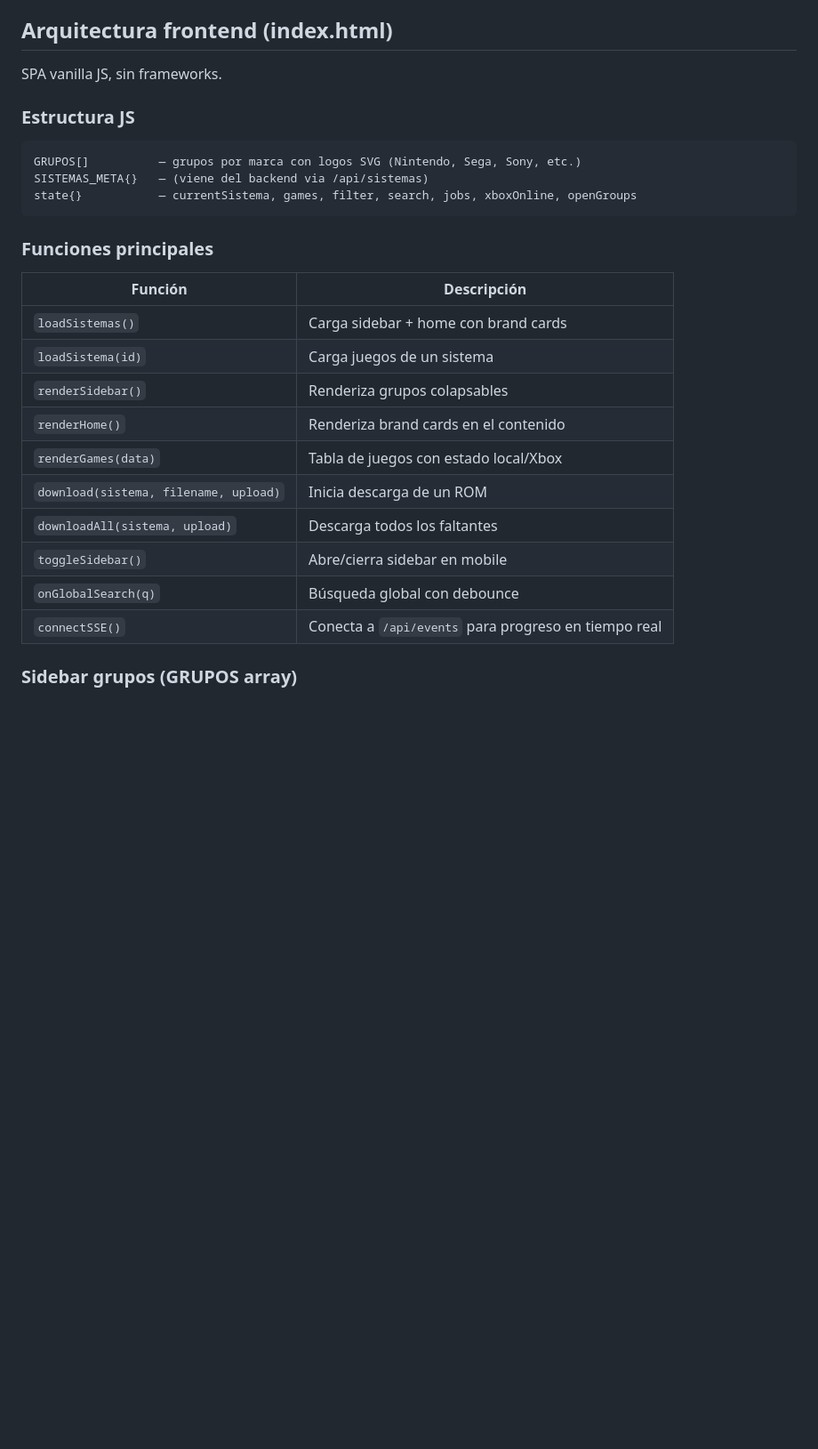
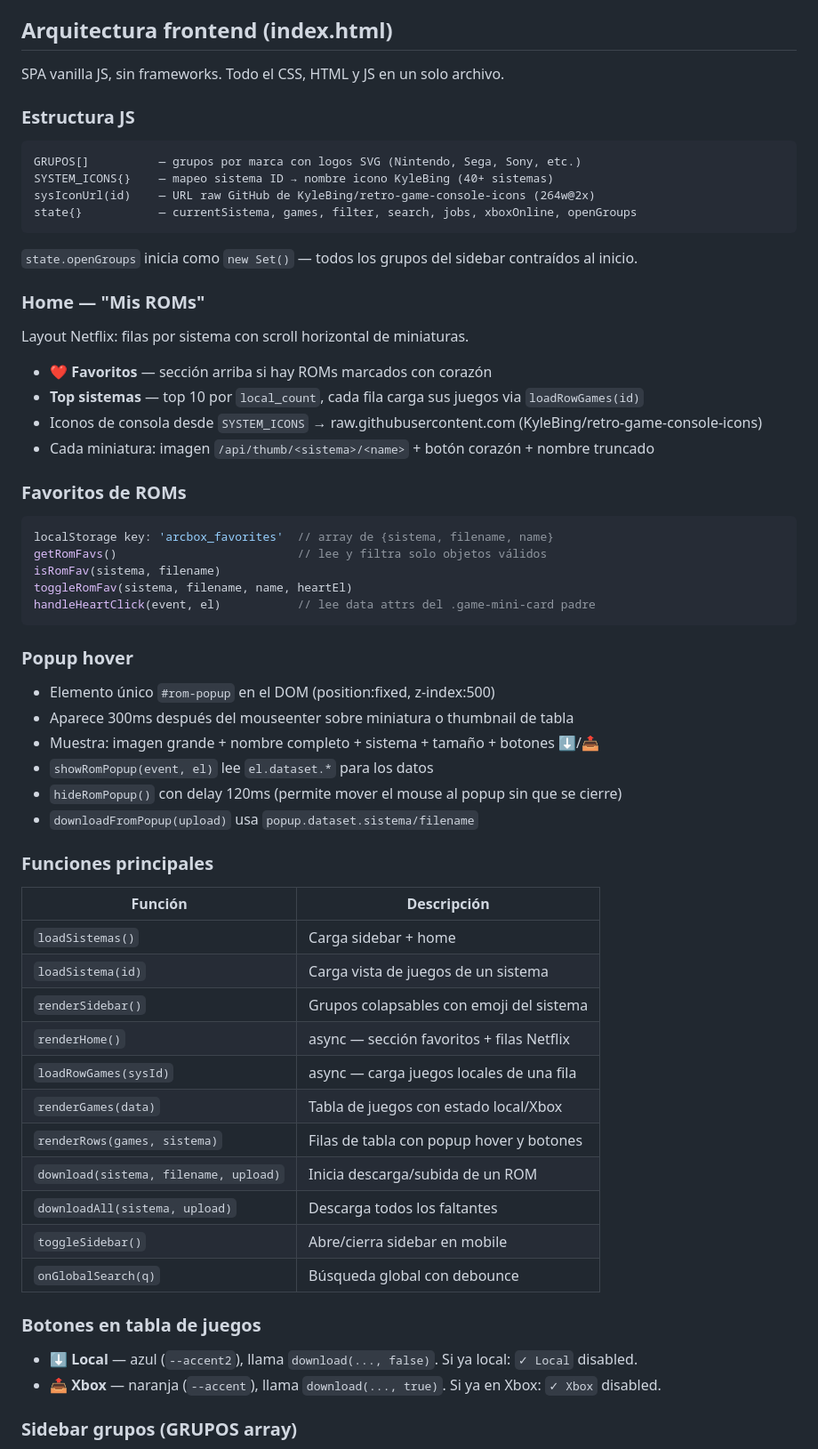
Before and after one commit to Arcbox-ax/arcbox-ax, a Markdown page: CLAUDE.md, the part around one of its changes. Shown at 89% size. GitHub-like rendering; blank space fills up the shorter version.

Commit message:
docs: actualizar CLAUDE.md con arquitectura actual
Co-Authored-By: Claude Sonnet 4.6 <noreply@anthropic.com>

````diff
--- a/CLAUDE.md
+++ b/CLAUDE.md
@@ -78,30 +80,68 @@ ftp_cache       # ftp_dir → set de filenames
 
 ## Arquitectura frontend (index.html)
 
-SPA vanilla JS, sin frameworks.
+SPA vanilla JS, sin frameworks. Todo el CSS, HTML y JS en un solo archivo.
 
 ### Estructura JS
 
 ```
 GRUPOS[]          — grupos por marca con logos SVG (Nintendo, Sega, Sony, etc.)
-SISTEMAS_META{}   — (viene del backend via /api/sistemas)
+SYSTEM_ICONS{}    — mapeo sistema ID → nombre icono KyleBing (40+ sistemas)
+sysIconUrl(id)    — URL raw GitHub de KyleBing/retro-game-console-icons (264w@2x)
 state{}           — currentSistema, games, filter, search, jobs, xboxOnline, openGroups
 ```
+
+`state.openGroups` inicia como `new Set()` — todos los grupos del sidebar contraídos al inicio.
+
+### Home — "Mis ROMs"
+
+Layout Netflix: filas por sistema con scroll horizontal de miniaturas.
+
+- **❤️ Favoritos** — sección arriba si hay ROMs marcados con corazón
+- **Top sistemas** — top 10 por `local_count`, cada fila carga sus juegos via `loadRowGames(id)`
+- Iconos de consola desde `SYSTEM_ICONS` → raw.githubusercontent.com (KyleBing/retro-game-console-icons)
+- Cada miniatura: imagen `/api/thumb/<sistema>/<name>` + botón corazón + nombre truncado
+
+### Favoritos de ROMs
+
+```js
+localStorage key: 'arcbox_favorites'  // array de {sistema, filename, name}
+getRomFavs()                          // lee y filtra solo objetos válidos
+isRomFav(sistema, filename)
+toggleRomFav(sistema, filename, name, heartEl)
+handleHeartClick(event, el)           // lee data attrs del .game-mini-card padre
+```
+
+### Popup hover
+
+- Elemento único `#rom-popup` en el DOM (position:fixed, z-index:500)
+- Aparece 300ms después del mouseenter sobre miniatura o thumbnail de tabla
+- Muestra: imagen grande + nombre completo + sistema + tamaño + botones ⬇/📤
+- `showRomPopup(event, el)` lee `el.dataset.*` para los datos
+- `hideRomPopup()` con delay 120ms (permite mover el mouse al popup sin que se cierre)
+- `downloadFromPopup(upload)` usa `popup.dataset.sistema/filename`
 
 ### Funciones principales
 
 | Función | Descripción |
 |---------|-------------|
-| `loadSistemas()` | Carga sidebar + home con brand cards |
-| `loadSistema(id)` | Carga juegos de un sistema |
-| `renderSidebar()` | Renderiza grupos colapsables |
-| `renderHome()` | Renderiza brand cards en el contenido |
+| `loadSistemas()` | Carga sidebar + home |
+| `loadSistema(id)` | Carga vista de juegos de un sistema |
+| `renderSidebar()` | Grupos colapsables con emoji del sistema |
+| `renderHome()` | async — sección favoritos + filas Netflix |
+| `loadRowGames(sysId)` | async — carga juegos locales de una fila |
 | `renderGames(data)` | Tabla de juegos con estado local/Xbox |
-| `download(sistema, filename, upload)` | Inicia descarga de un ROM |
+| `renderRows(games, sistema)` | Filas de tabla con popup hover y botones |
+| `download(sistema, filename, upload)` | Inicia descarga/subida de un ROM |
 | `downloadAll(sistema, upload)` | Descarga todos los faltantes |
 | `toggleSidebar()` | Abre/cierra sidebar en mobile |
 | `onGlobalSearch(q)` | Búsqueda global con debounce |
-| `connectSSE()` | Conecta a `/api/events` para progreso en tiempo real |
+
+### Botones en tabla de juegos
+
+- **⬇ Local** — azul (`--accent2`), llama `download(..., false)`. Si ya local: `✓ Local` disabled.
+- **📤 Xbox** — naranja (`--accent`), llama `download(..., true)`. Si ya en Xbox: `✓ Xbox` disabled.
 
 ### Sidebar grupos (GRUPOS array)
+
 Cada grupo tiene `id`, `label`, `sistemas[]` y `logo` (SVG inline).
````
Also changed, not shown: other parts of CLAUDE.md (+25 -9 lines).
